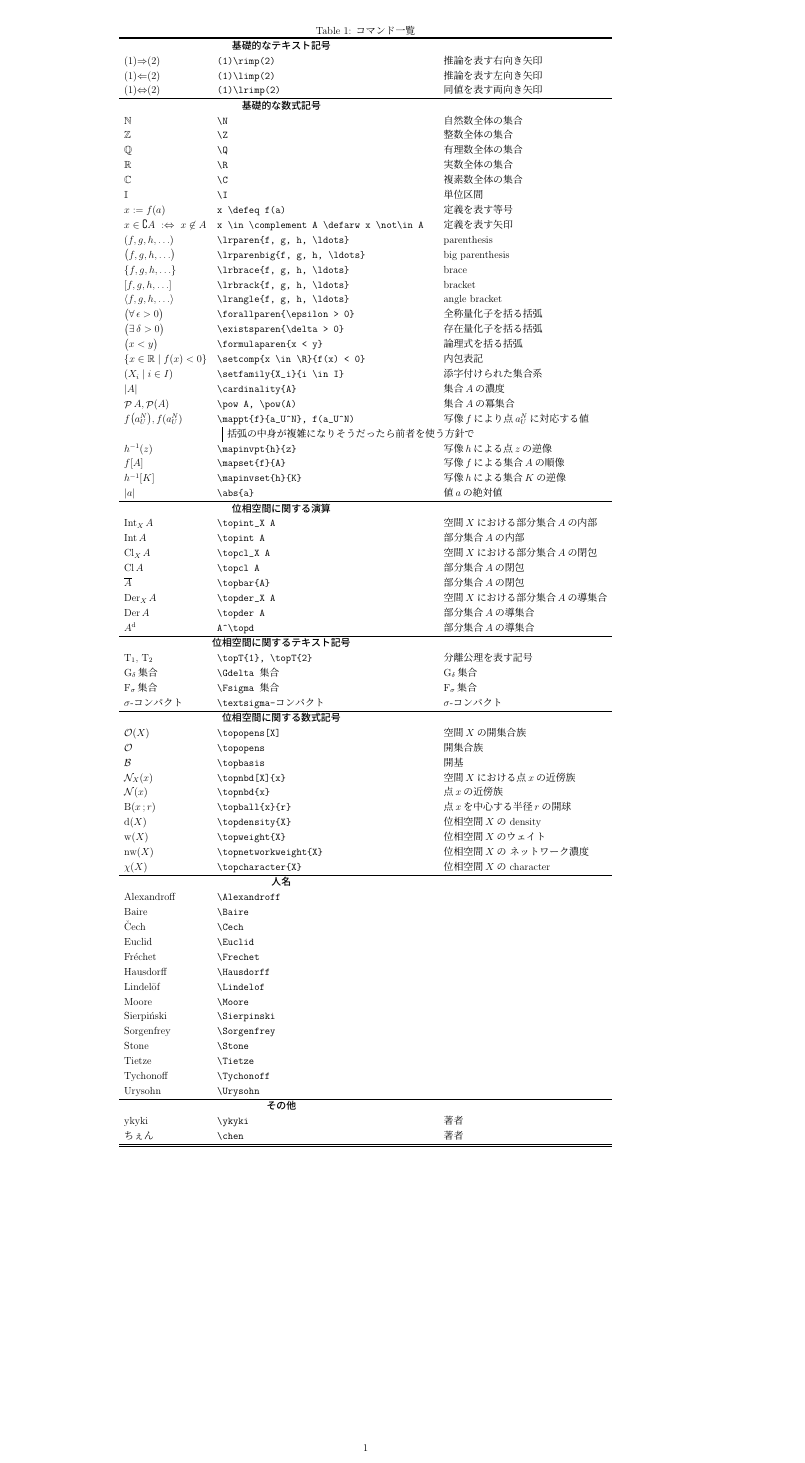
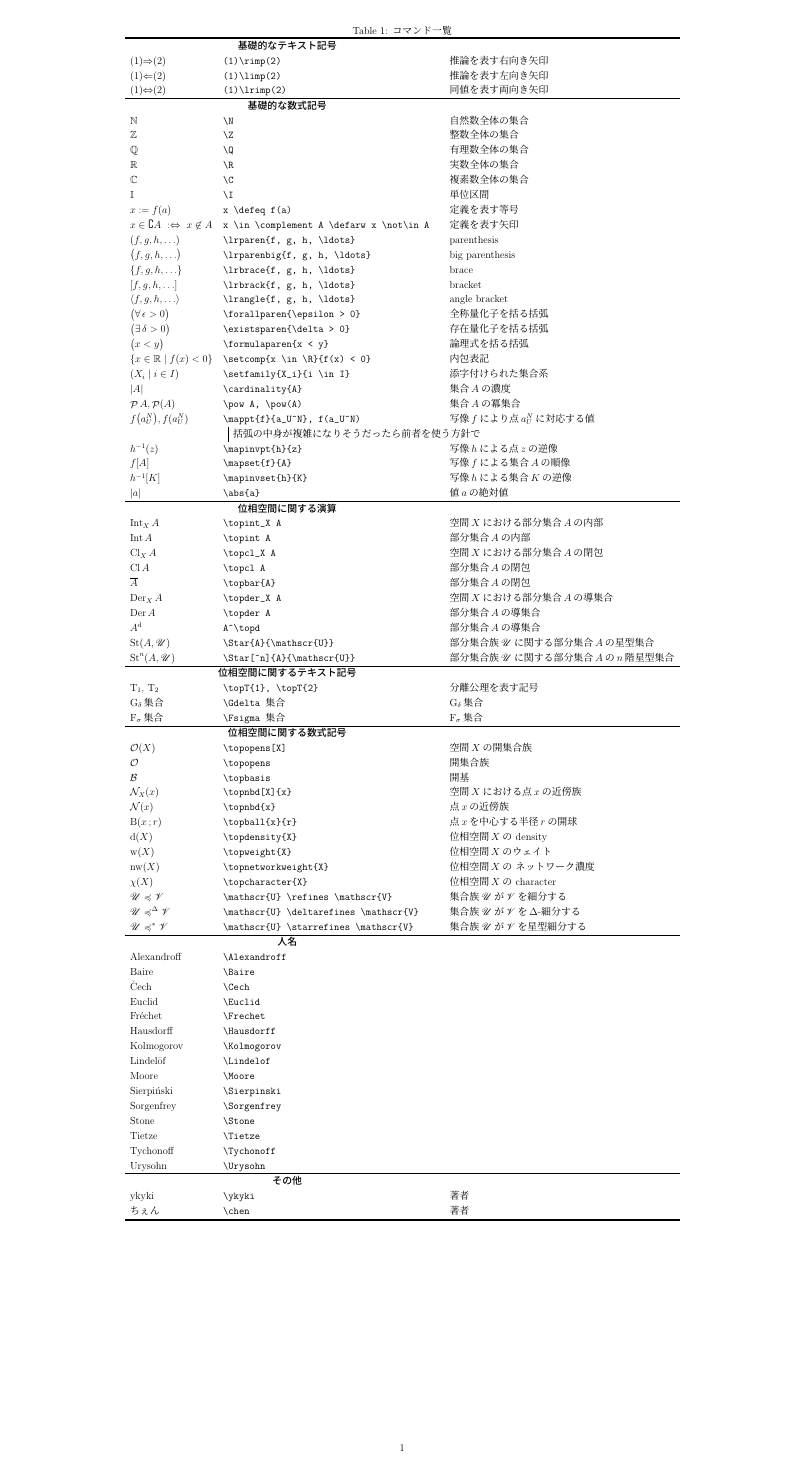
Before and after one commit to ykyki/extop-tex, a LaTeX figure (documents/catalog/list-commands-table.tex): the whole page. The pictures show the PDF file products/list-commands-table.pdf that the author committed with the source.

Commit message:
update list-commands-table.tex

```diff
--- a/documents/catalog/list-commands-table.tex
+++ b/documents/catalog/list-commands-table.tex
@@ -81,7 +81,6 @@
 		\topT{1}, \topT{2}    & \verb|\topT{1}, \topT{2}|    & 分離公理を表す記号    \\
 		\Gdelta 集合          & \verb|\Gdelta 集合|          & \Gdelta 集合          \\
 		\Fsigma 集合          & \verb|\Fsigma 集合|          & \Fsigma 集合          \\
-		\textsigma-コンパクト & \verb|\textsigma-コンパクト| & \textsigma-コンパクト \\
 		\hline
 
 		\tablesubtitle{位相空間に関する数式記号} \\
@@ -96,7 +95,7 @@
 		$\topnetworkweight{X}$                  & \verb|\topnetworkweight{X}|                  & 位相空間$X$の ネットワーク濃度                          \\
 		$\topcharacter{X}$                      & \verb|\topcharacter{X}|                      & 位相空間$X$の character                                 \\
 		$\mathscr{U} \refines \mathscr{V}$      & \verb|\mathscr{U} \refines \mathscr{V}|      & 集合族$\mathscr{U}$が$\mathscr{V}$を細分する            \\
-		$\mathscr{U} \deltarefines \mathscr{V}$ & \verb|\mathscr{U} \deltarefines \mathscr{V}| & 集合族$\mathscr{U}$が$\mathscr{V}$を\textDelta-細分する \\
+		$\mathscr{U} \deltarefines \mathscr{V}$ & \verb|\mathscr{U} \deltarefines \mathscr{V}| & 集合族$\mathscr{U}$が$\mathscr{V}$を$\Delta$-細分する \\
 		$\mathscr{U} \starrefines \mathscr{V}$  & \verb|\mathscr{U} \starrefines \mathscr{V}|  & 集合族$\mathscr{U}$が$\mathscr{V}$を星型細分する        \\
 		\hline
 
```
Also changed, not shown: products/list-commands-table.pdf.
